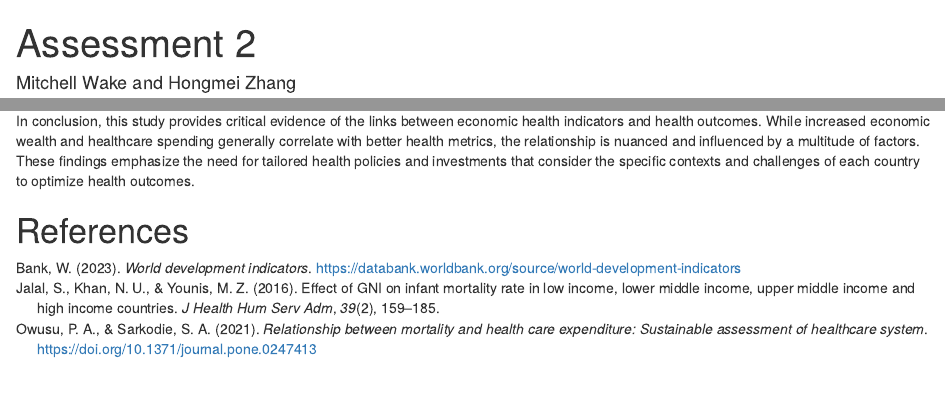
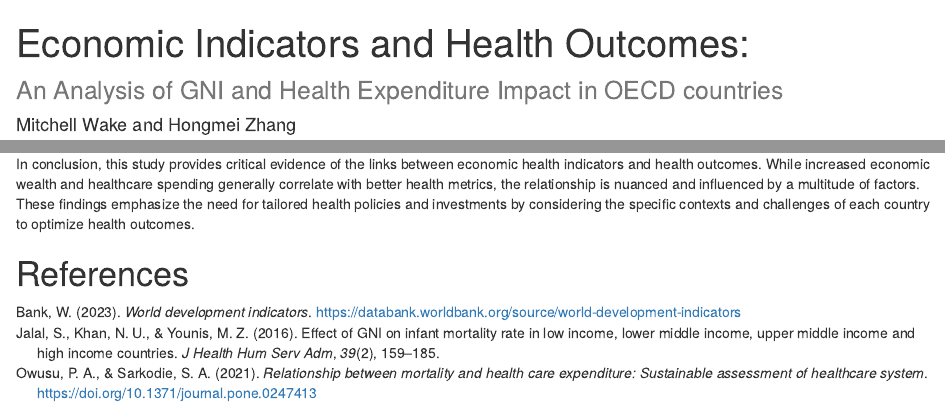
Before and after one commit to mwak0006/assessment2, an R Markdown document (assessment2.Rmd): the page in a window 1100 px wide, from its top, and a second part further down, joined at a grey line. Rendered offline with R 4.5, knitr and Pandoc, with nearby package versions; a font, style sheet, LaTeX package, included part or bibliography that could not be used is replaced or left out.

Commit message:
Update title

```diff
--- a/assessment2.Rmd
+++ b/assessment2.Rmd
@@ -1,5 +1,5 @@
 ---
-title: "Assessment 2"
+title: "Economic Indicators and Health Outcomes: <br><small>An Analysis of GNI and Health Expenditure Impact in OECD countries</small>"
 author: "Mitchell Wake and Hongmei Zhang"
 date: "2023-11-07"
 output:
@@ -230,7 +230,7 @@ Our comprehensive analysis of the relationship between economic indicators and h
 
 Furthermore, the examination of health expenditure as a percentage of GDP reveals a generally negative correlation with infant mortality rates and a positive correlation with life expectancy. This finding suggests that higher healthcare investment is beneficial, but the impact is not uniform across all OECD countries. The cases of the USA and Mexico are particularly illuminating. Despite high health expenditure, the USA shows a less pronounced increase in life expectancy at birth, while Mexico, with its unique challenges, demonstrates that high spending does not always translate into better health outcomes. These variations point to the necessity of considering factors beyond financial health investment, such as efficiency of healthcare delivery and socio-economic conditions.
 
-In conclusion, this study provides critical evidence of the links between economic health indicators and health outcomes. While increased economic wealth and healthcare spending generally correlate with better health metrics, the relationship is nuanced and influenced by a multitude of factors. These findings emphasize the need for tailored health policies and investments that consider the specific contexts and challenges of each country to optimize health outcomes.
+In conclusion, this study provides critical evidence of the links between economic health indicators and health outcomes. While increased economic wealth and healthcare spending generally correlate with better health metrics, the relationship is nuanced and influenced by a multitude of factors. These findings emphasize the need for tailored health policies and investments by considering the specific contexts and challenges of each country to optimize health outcomes.
 
 
 # References
```
Also changed, not shown: README.html (added).
